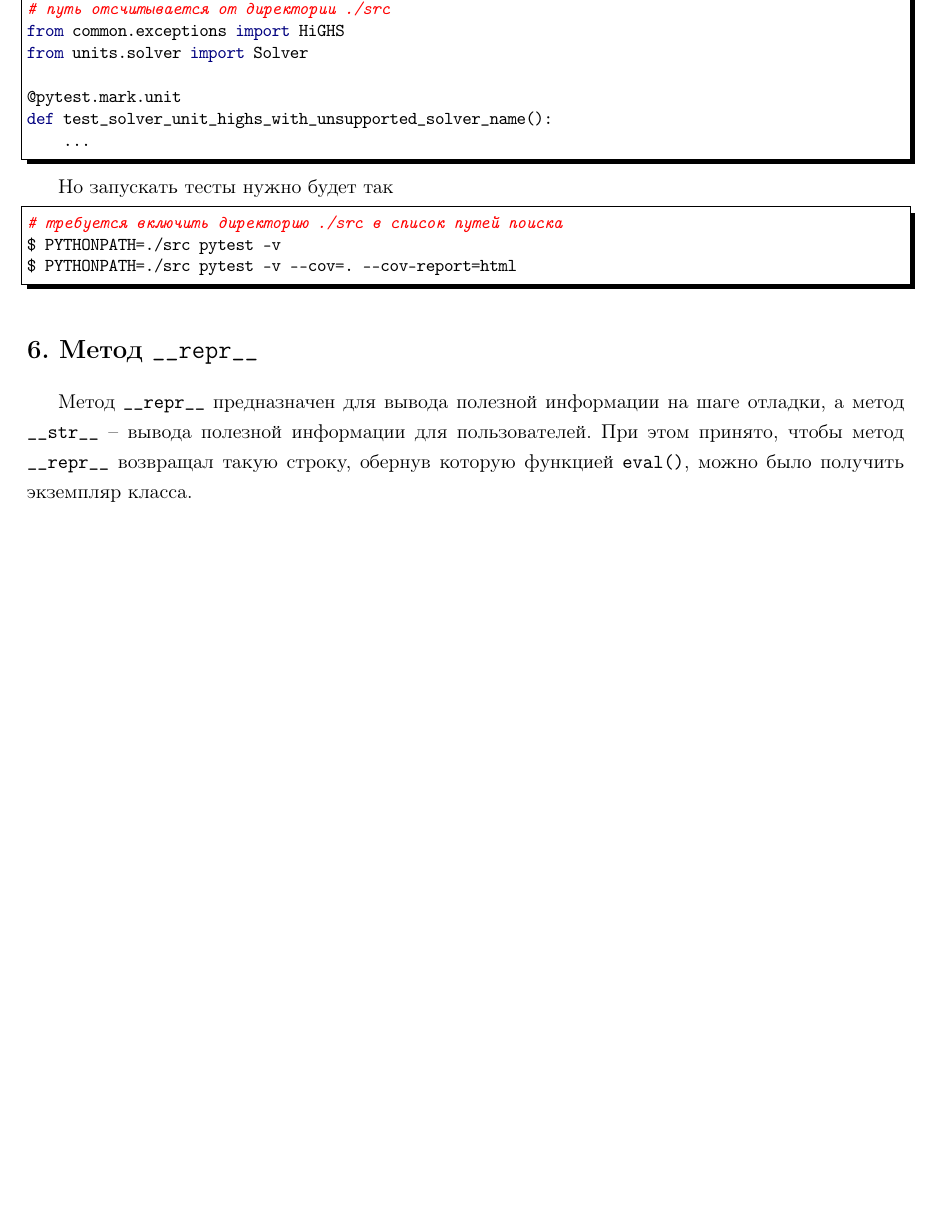
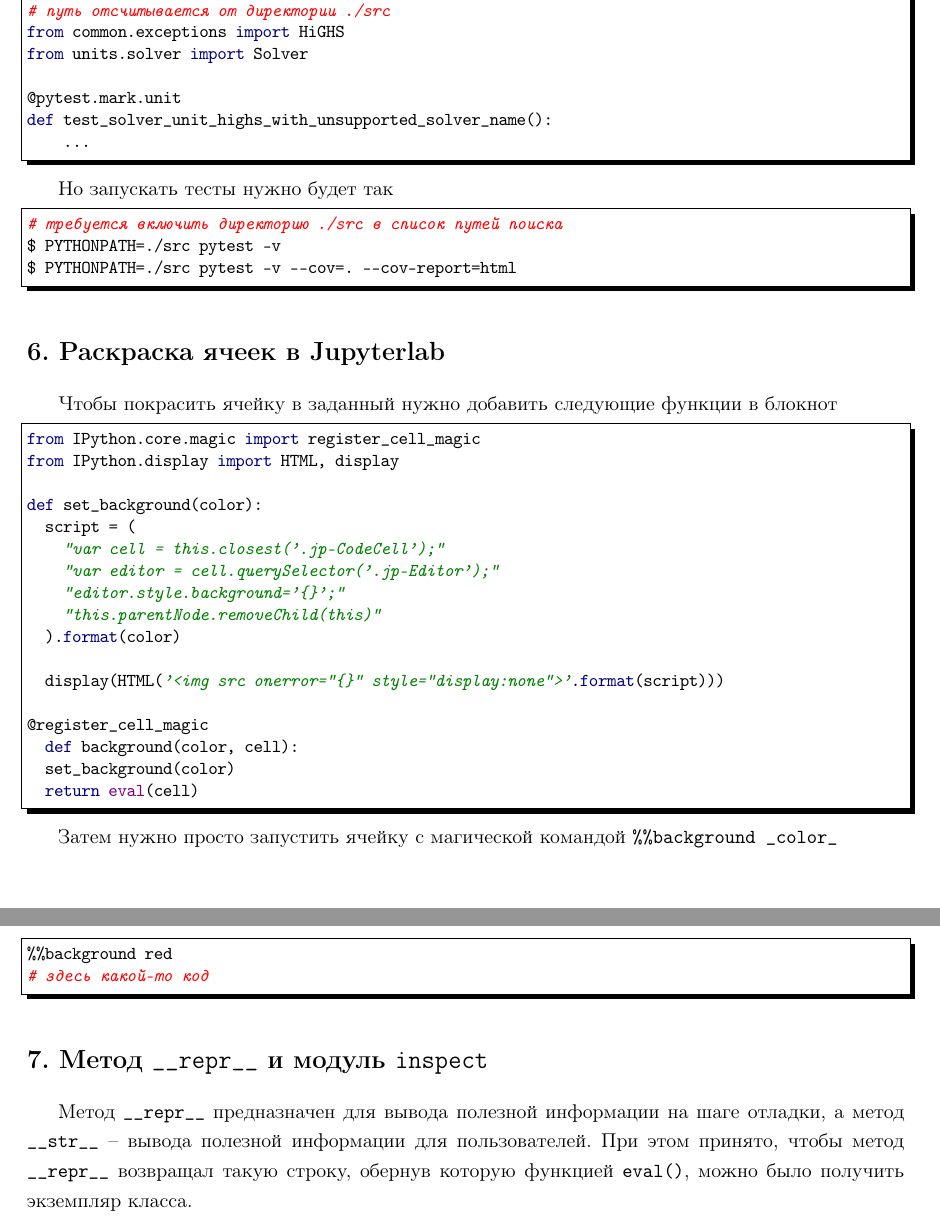
Before and after one commit to LeorFinkelberg/Cheat_sheet_Python, a LaTeX document (cheat_sheet_python.tex): part of page 8 of 46 before the commit and two parts of pages 8 and 9 of 46 after it, the two joined at a grey line, cut so that both start at the same text, the shorter picture padded with empty space. Compiled offline with pdfLaTeX.

Commit message:
chore: add remarks about cell's color

```diff
--- a/cheat_sheet_python.tex
+++ b/cheat_sheet_python.tex
@@ -400,7 +400,42 @@ $ PYTHONPATH=./src pytest -v
 $ PYTHONPATH=./src pytest -v --cov=. --cov-report=html
 \end{lstlisting}
 
-\section{Метод \texttt{\_\_repr\_\_}}
+\section{Раскраска ячеек в Jupyterlab}
+
+Чтобы покрасить ячейку в заданный нужно добавить следующие функции в блокнот
+\begin{lstlisting}[
+style = ironpython,
+numbers = none
+]
+from IPython.core.magic import register_cell_magic
+from IPython.display import HTML, display
+
+def set_background(color):
+	script = (
+		"var cell = this.closest('.jp-CodeCell');"
+		"var editor = cell.querySelector('.jp-Editor');"
+		"editor.style.background='{}';"
+		"this.parentNode.removeChild(this)"
+	).format(color)
+
+	display(HTML('<img src onerror="{}" style="display:none">'.format(script)))
+
+@register_cell_magic
+	def background(color, cell):
+	set_background(color)
+	return eval(cell)
+\end{lstlisting}
+
+Затем нужно просто запустить ячейку с магической командой \verb|%%background _color_|
+\begin{lstlisting}[
+style = ironpython,
+numbers = none
+]
+%%background red
+# здесь какой-то код
+\end{lstlisting}
+
+\section{Метод \texttt{\_\_repr\_\_} и модуль \texttt{inspect}}
 
 Метод \verb|__repr__| предназначен для вывода полезной информации на шаге отладки, а метод \verb|__str__| -- вывода полезной информации для пользователей. При этом принято, чтобы метод \verb|__repr__| возвращал такую строку, обернув которую функцией \verb|eval()|, можно было получить экземпляр класса.
 
```
Also changed, not shown: cheat_sheet_python.pdf.
